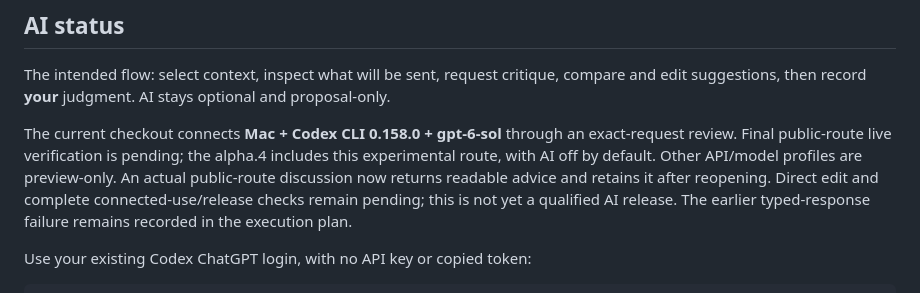
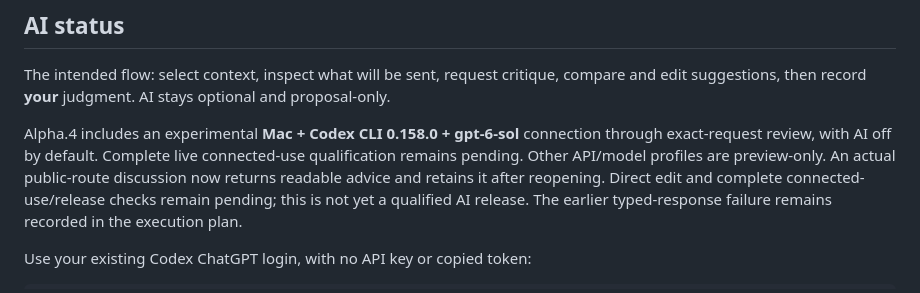
Before and after one commit to iNtuitionP/ClaimBranch, a Markdown page: README.md, the part around the change. Rendered like a GitHub page.

Commit message:
Record verified alpha.4 publication and remaining boundaries

```diff
--- a/README.md
+++ b/README.md
@@ -214,10 +214,9 @@ The intended flow: select context, inspect what will be sent, request critique,
 compare and edit suggestions, then record **your** judgment. AI stays optional
 and proposal-only.
 
-The current checkout connects **Mac + Codex CLI 0.158.0 + gpt-6-sol** through
-an exact-request review. Final public-route live verification is pending; the
-alpha.4 includes this experimental route, with AI off by default. Other
-API/model profiles are preview-only.
+Alpha.4 includes an experimental **Mac + Codex CLI 0.158.0 + gpt-6-sol**
+connection through exact-request review, with AI off by default. Complete live
+connected-use qualification remains pending. Other API/model profiles are preview-only.
 An actual public-route discussion now returns readable advice and retains it
 after reopening. Direct edit and complete connected-use/release checks remain
 pending; this is not yet a qualified AI release. The earlier typed-response
```
Also changed, not shown: 1 other file.
